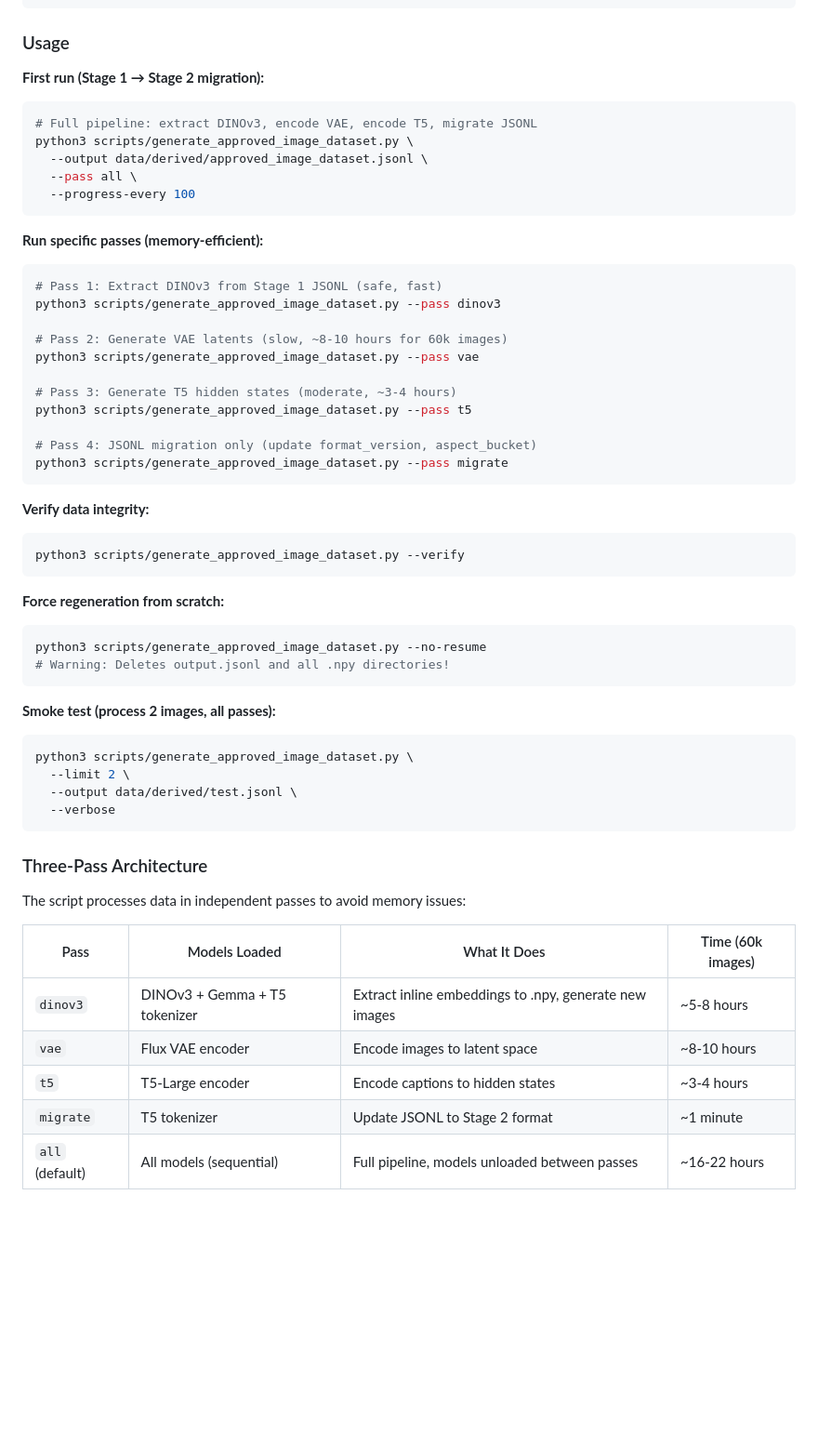
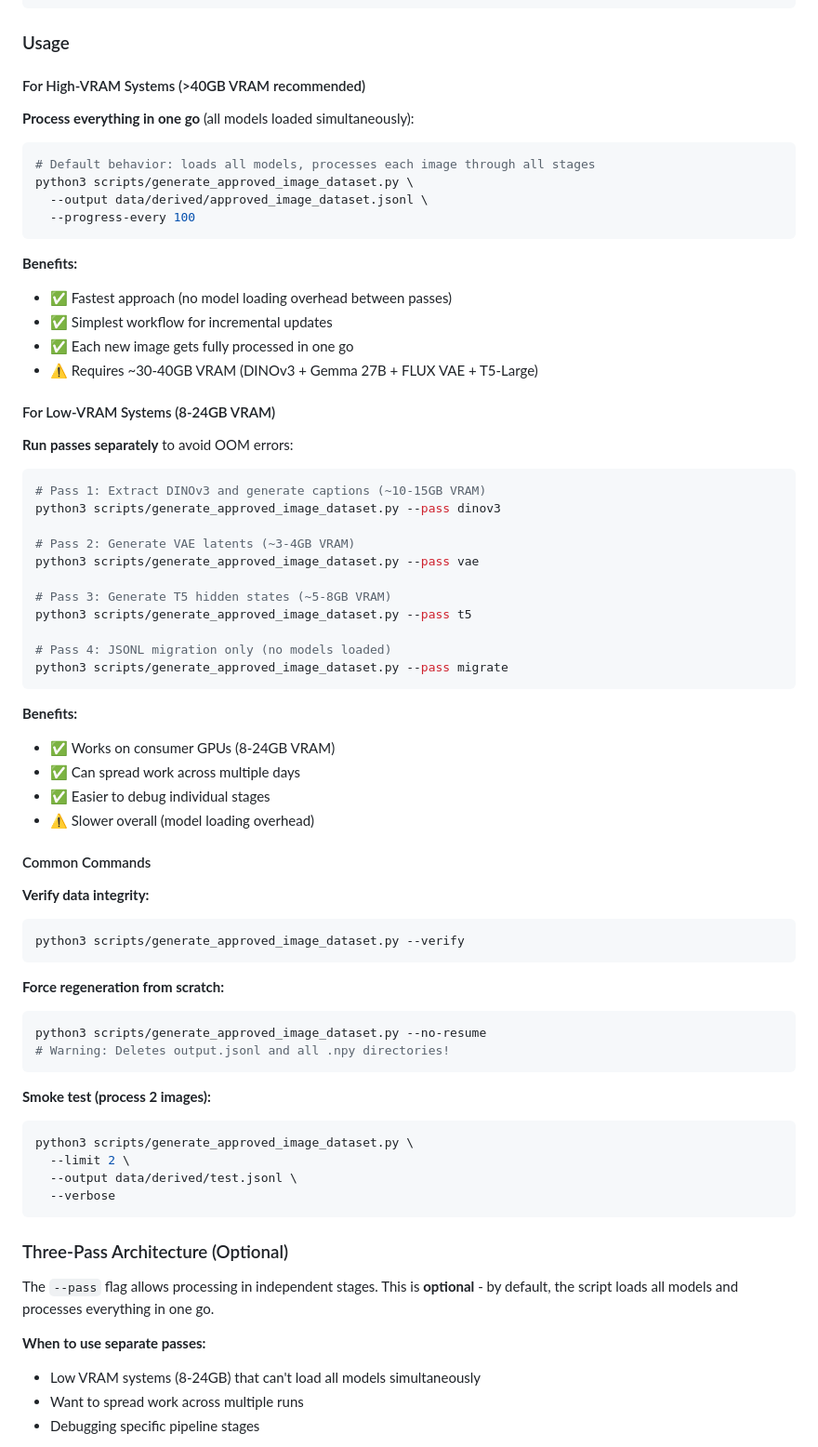
Before and after one commit to timlawrenz/prx-tg, a Markdown page: scripts/README.md, the part around one of its changes. Shown at 93% size. Rendered like a GitHub page; blank space fills up the shorter version.

Commit message:
Document VRAM requirements and clarify three-pass architecture
- Clarify that three-pass architecture is OPTIONAL (for low-VRAM systems)
- Default behavior (no --pass flag) loads all models at once (~30-40GB VRAM)
- Add separate usage sections for high-VRAM vs low-VRAM systems
- Document VRAM requirements for each pass
- Update design doc with actual memory requirements
- Recommend default all-in-one approach for systems with >40GB VRAM

````diff
--- a/scripts/README.md
+++ b/scripts/README.md
@@ -88,29 +88,46 @@ pip install diffusers  # For Flux VAE
 
 ### Usage
 
-**First run (Stage 1 → Stage 2 migration):**
+#### For High-VRAM Systems (>40GB VRAM recommended)
+
+**Process everything in one go** (all models loaded simultaneously):
 ```bash
-# Full pipeline: extract DINOv3, encode VAE, encode T5, migrate JSONL
+# Default behavior: loads all models, processes each image through all stages
 python3 scripts/generate_approved_image_dataset.py \
   --output data/derived/approved_image_dataset.jsonl \
-  --pass all \
   --progress-every 100
 ```
 
-**Run specific passes (memory-efficient):**
+**Benefits:**
+- ✅ Fastest approach (no model loading overhead between passes)
+- ✅ Simplest workflow for incremental updates
+- ✅ Each new image gets fully processed in one go
+- ⚠️ Requires ~30-40GB VRAM (DINOv3 + Gemma 27B + FLUX VAE + T5-Large)
+
+#### For Low-VRAM Systems (8-24GB VRAM)
+
+**Run passes separately** to avoid OOM errors:
 ```bash
-# Pass 1: Extract DINOv3 from Stage 1 JSONL (safe, fast)
+# Pass 1: Extract DINOv3 and generate captions (~10-15GB VRAM)
 python3 scripts/generate_approved_image_dataset.py --pass dinov3
 
-# Pass 2: Generate VAE latents (slow, ~8-10 hours for 60k images)
+# Pass 2: Generate VAE latents (~3-4GB VRAM)
 python3 scripts/generate_approved_image_dataset.py --pass vae
 
-# Pass 3: Generate T5 hidden states (moderate, ~3-4 hours)
+# Pass 3: Generate T5 hidden states (~5-8GB VRAM)
 python3 scripts/generate_approved_image_dataset.py --pass t5
 
-# Pass 4: JSONL migration only (update format_version, aspect_bucket)
+# Pass 4: JSONL migration only (no models loaded)
 python3 scripts/generate_approved_image_dataset.py --pass migrate
 ```
+
+**Benefits:**
+- ✅ Works on consumer GPUs (8-24GB VRAM)
+- ✅ Can spread work across multiple days
+- ✅ Easier to debug individual stages
+- ⚠️ Slower overall (model loading overhead)
+
+#### Common Commands
 
 **Verify data integrity:**
 ```bash
@@ -123,7 +140,7 @@ python3 scripts/generate_approved_image_dataset.py --no-resume
 # Warning: Deletes output.jsonl and all .npy directories!
 ```
 
-**Smoke test (process 2 images, all passes):**
+**Smoke test (process 2 images):**
 ```bash
 python3 scripts/generate_approved_image_dataset.py \
   --limit 2 \
@@ -131,15 +148,12 @@ python3 scripts/generate_approved_image_dataset.py \
   --verbose
 ```
 
-### Three-Pass Architecture
+### Three-Pass Architecture (Optional)
 
-The script processes data in independent passes to avoid memory issues:
+The `--pass` flag allows processing in independent stages. This is **optional** - by default, the script loads all models and processes everything in one go.
 
-| Pass | Models Loaded | What It Does | Time (60k images) |
-|---|---|---|---|
-| `dinov3` | DINOv3 + Gemma + T5 tokenizer | Extract inline embeddings to .npy, generate new images | ~5-8 hours |
-| `vae` | Flux VAE encoder | Encode images to latent space | ~8-10 hours |
-| `t5` | T5-Large encoder | Encode captions to hidden states | ~3-4 hours |
-| `migrate` | T5 tokenizer | Update JSONL to Stage 2 format | ~1 minute |
-| `all` (default) | All models (sequential) | Full pipeline, models unloaded between passes | ~16-22 hours |
+**When to use separate passes:**
+- Low VRAM systems (8-24GB) that can't load all models simultaneously
+- Want to spread work across multiple runs
+- Debugging specific pipeline stages
 
````
Also changed, not shown: other parts of scripts/README.md (+18 -3 lines), 1 other file.
